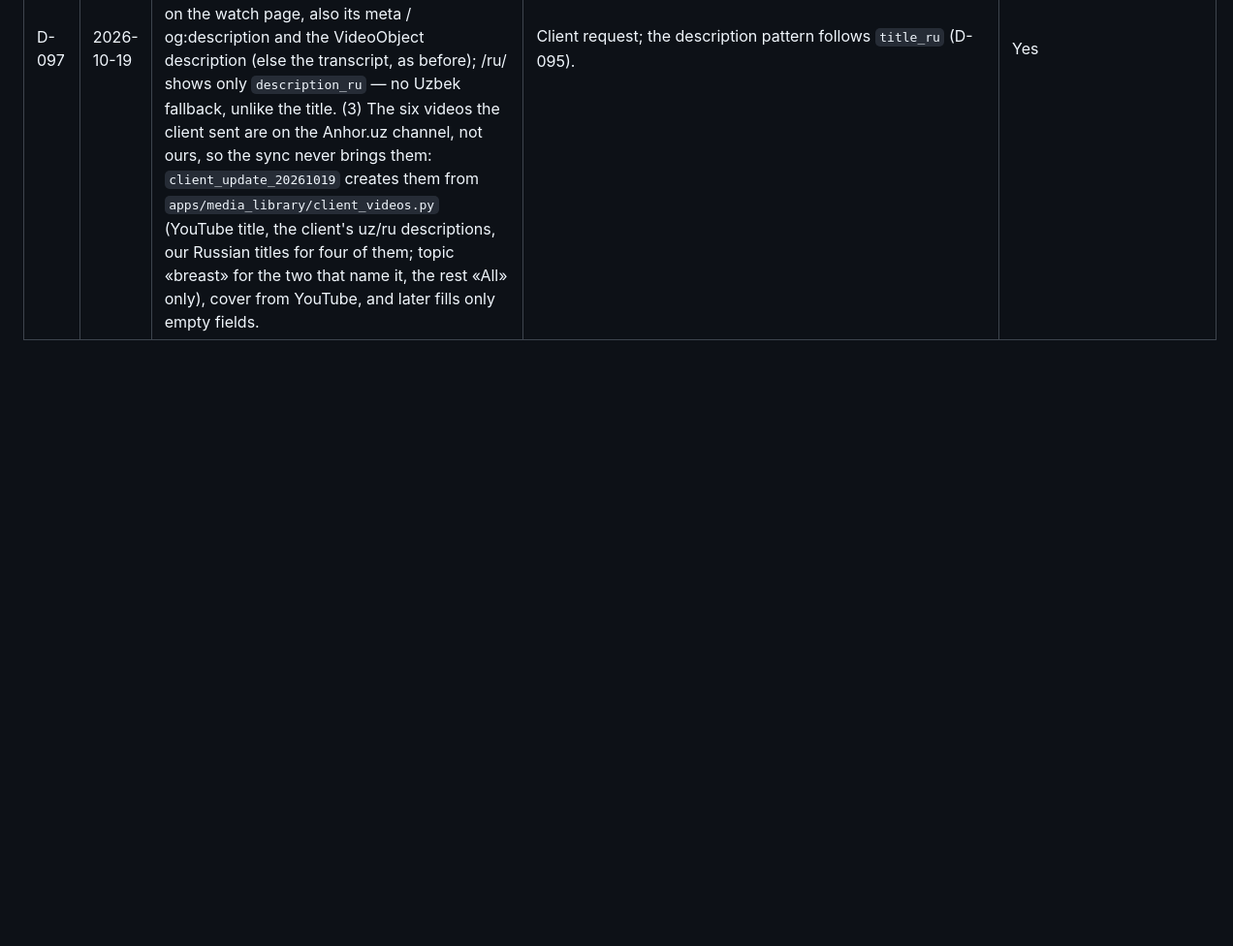
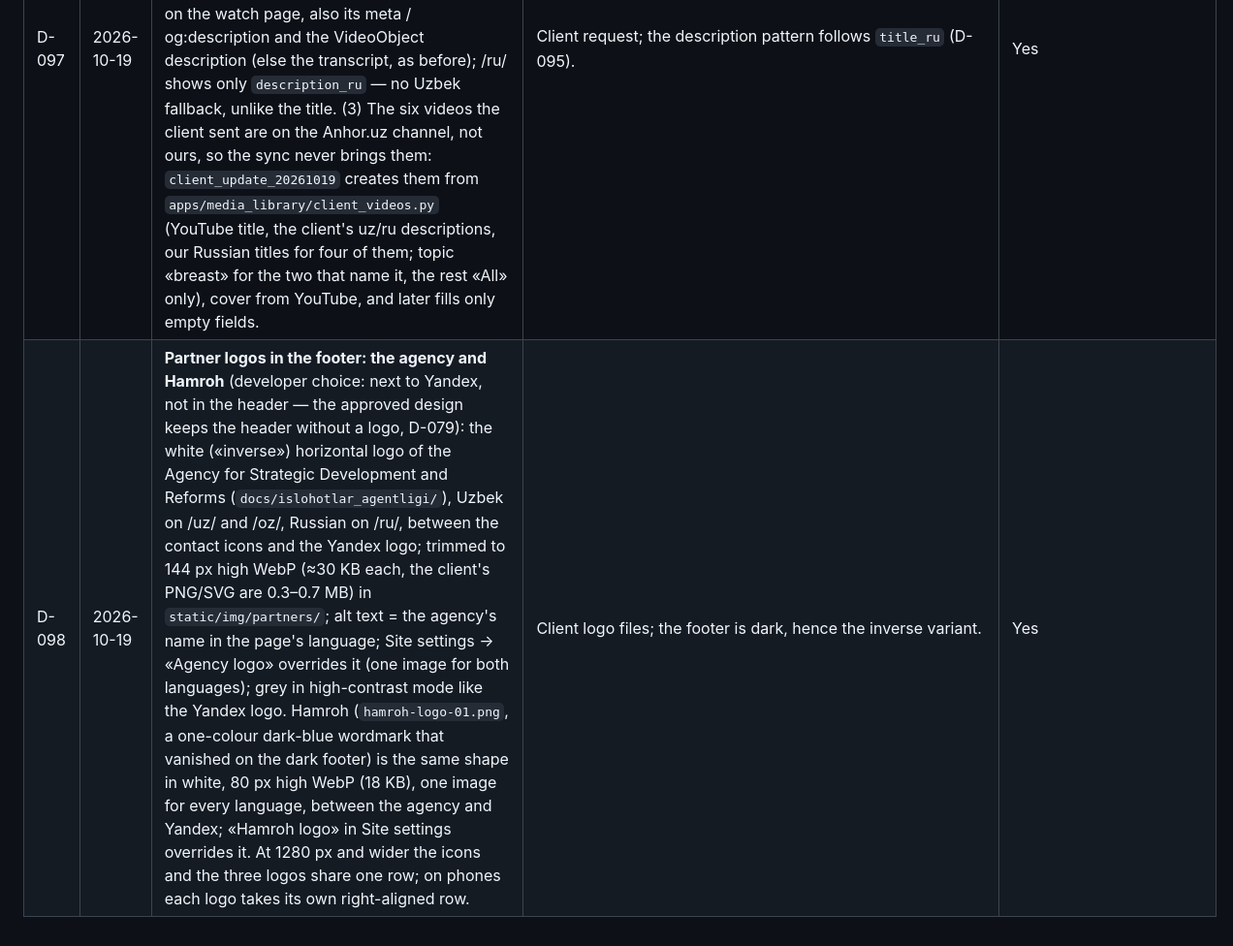
Before and after one commit to diyorbek20037773/ertaaniqla, a Markdown page: docs/DECISIONS.md, the part around the change. Shown at 97% size. Drawn GitHub-style; blank space fills up the shorter version.

Commit message:
docs: D-098 partner logos in the footer
Co-Authored-By: Claude Opus 5.5 <noreply@anthropic.com>

```diff
--- a/docs/DECISIONS.md
+++ b/docs/DECISIONS.md
@@ -102,3 +102,4 @@ Every choice made without asking (AUTOPILOT rule 1). One line of rationale each.
 | D-095 | 2026-10-16 | **Russian video titles** (translation process, developer: «we translate both languages ourselves»): YouTube videos have one Uzbek title, so /ru/ showed Uzbek titles. `Video.title_ru` (blank) is edited in the CMS next to the title; /ru/ cards, the video list, the watch page (`<title>`, h1, og:title) and the VideoObject JSON-LD use it, an empty one falls back to the title; the watch page's canonical, og:url, hreflang and language switch now name the video itself (they named the list), its og:image is the video's cover with its real size (the list's image when the cover file is missing), its description the transcript as plain text; the YouTube sync only creates videos and never writes it. | Same pattern as the other short bilingual fields (`notice_uz` / `notice_ru`): one form, both languages filled in one sitting; making Video a translatable snippet would duplicate every synced video per locale. | Yes |
 | D-096 | 2026-10-19 | **Every release refreshes the `static` volume (VPS)**: compose mounts the named `static` volume over `/app/staticfiles` (web, worker, migrate) and nginx serves `/static` from it; Docker fills a named volume from the image only when it creates it, so every later release would have served the first release's CSS/JS and manifest. The image keeps a copy of its collected files in `/app/static-build`; the `migrate` role (web waits for it) copies them into the volume before migrating. Older hashed files stay, so pages still cached elsewhere keep their CSS. Railway has no such volume and is unaffected. | Found before the first VPS deploy; a fresh volume per release would drop the old hashed files that cached pages still reference. | Yes |
 | D-097 | 2026-10-19 | **Client 2026-10-19: ribbon favicon, video descriptions, six interviews** — (1) the wireframe favicon looked like a map pin in the browser tab; `static/favicon.svg` is now the awareness ribbon (the shape of `static/img/ribbon-shape.svg`, pink→plum gradient on a white rounded square so it reads on light and dark tab strips). (2) `Video.description` / `description_ru` (plain text, blank line = paragraph) under the player on the watch page, also its meta / og:description and the VideoObject description (else the transcript, as before); /ru/ shows only `description_ru` — no Uzbek fallback, unlike the title. (3) The six videos the client sent are on the Anhor.uz channel, not ours, so the sync never brings them: `client_update_20261019` creates them from `apps/media_library/client_videos.py` (YouTube title, the client's uz/ru descriptions, our Russian titles for four of them; topic «breast» for the two that name it, the rest «All» only), cover from YouTube, and later fills only empty fields. | Client request; the description pattern follows `title_ru` (D-095). | Yes |
+| D-098 | 2026-10-19 | **Partner logos in the footer: the agency and Hamroh** (developer choice: next to Yandex, not in the header — the approved design keeps the header without a logo, D-079): the white («inverse») horizontal logo of the Agency for Strategic Development and Reforms (`docs/islohotlar_agentligi/`), Uzbek on /uz/ and /oz/, Russian on /ru/, between the contact icons and the Yandex logo; trimmed to 144 px high WebP (≈30 KB each, the client's PNG/SVG are 0.3–0.7 MB) in `static/img/partners/`; alt text = the agency's name in the page's language; Site settings → «Agency logo» overrides it (one image for both languages); grey in high-contrast mode like the Yandex logo. Hamroh (`hamroh-logo-01.png`, a one-colour dark-blue wordmark that vanished on the dark footer) is the same shape in white, 80 px high WebP (18 KB), one image for every language, between the agency and Yandex; «Hamroh logo» in Site settings overrides it. At 1280 px and wider the icons and the three logos share one row; on phones each logo takes its own right-aligned row. | Client logo files; the footer is dark, hence the inverse variant. | Yes |
```
Also changed, not shown: PROGRESS.md (+1 -1 lines).
